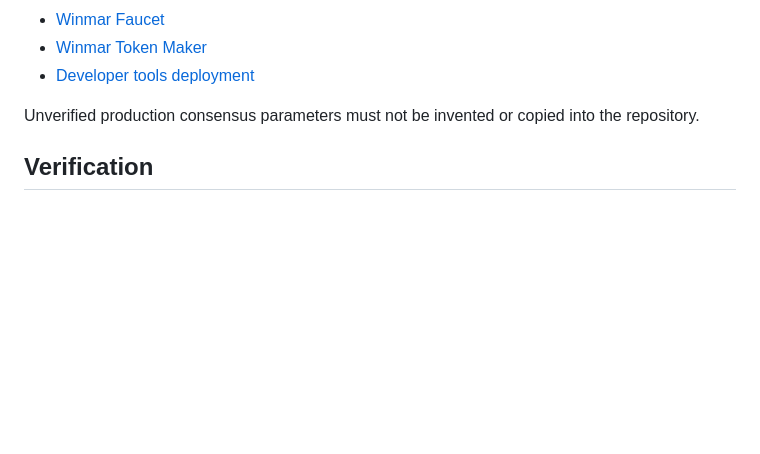
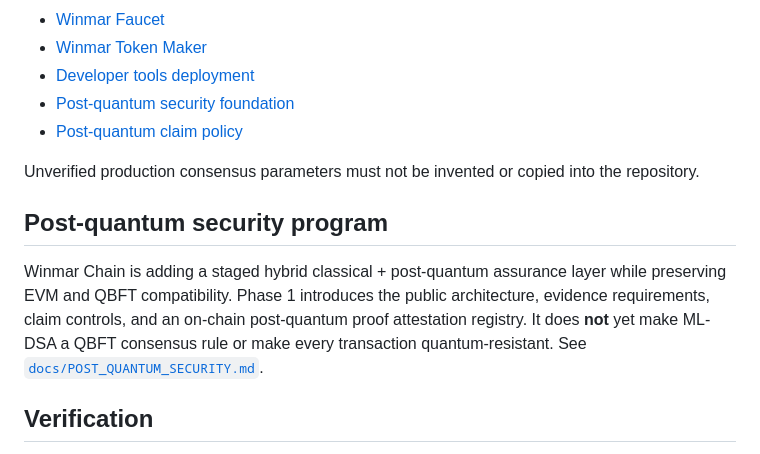
Before and after one commit to eriqueedw-star/winmar-chain, a Markdown page: README.md, the part around the change. GitHub-like rendering; blank space fills up the shorter version.

Commit message:
docs: surface post-quantum security program

```diff
--- a/README.md
+++ b/README.md
@@ -49,8 +49,14 @@ The repository includes explicit controls for material that is not yet safe to i
 - [Winmar Faucet](docs/FAUCET.md)
 - [Winmar Token Maker](docs/TOKEN_MAKER.md)
 - [Developer tools deployment](docs/DEVELOPER_TOOLS_DEPLOYMENT.md)
+- [Post-quantum security foundation](docs/POST_QUANTUM_SECURITY.md)
+- [Post-quantum claim policy](docs/POST_QUANTUM_CLAIM_POLICY.md)
 
 Unverified production consensus parameters must not be invented or copied into the repository.
+
+## Post-quantum security program
+
+Winmar Chain is adding a staged hybrid classical + post-quantum assurance layer while preserving EVM and QBFT compatibility. Phase 1 introduces the public architecture, evidence requirements, claim controls, and an on-chain post-quantum proof attestation registry. It does **not** yet make ML-DSA a QBFT consensus rule or make every transaction quantum-resistant. See [`docs/POST_QUANTUM_SECURITY.md`](docs/POST_QUANTUM_SECURITY.md).
 
 ## Verification
 
```
